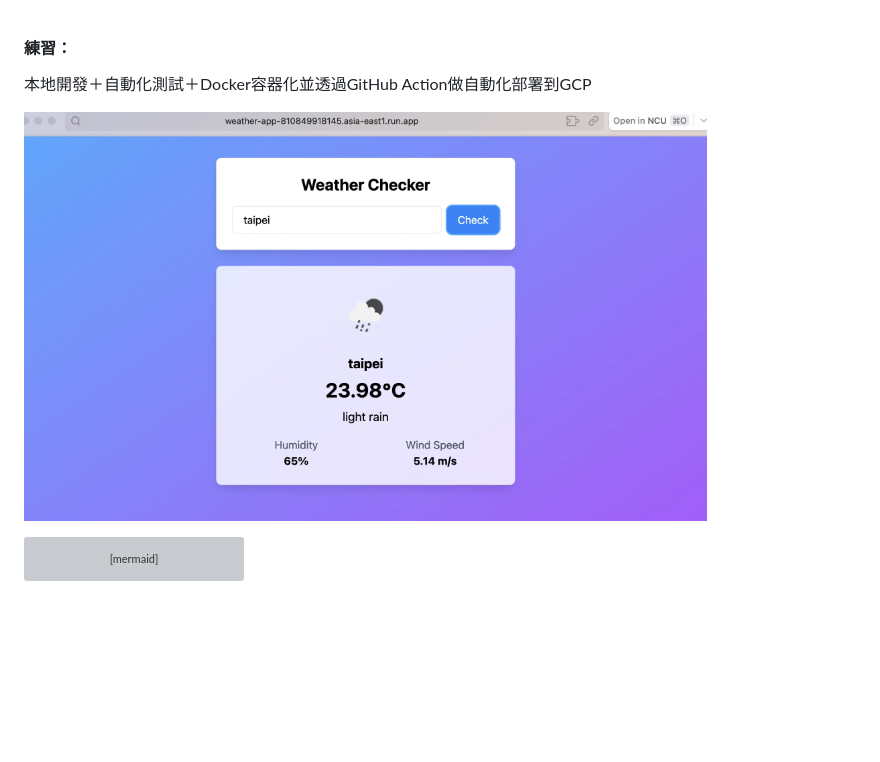
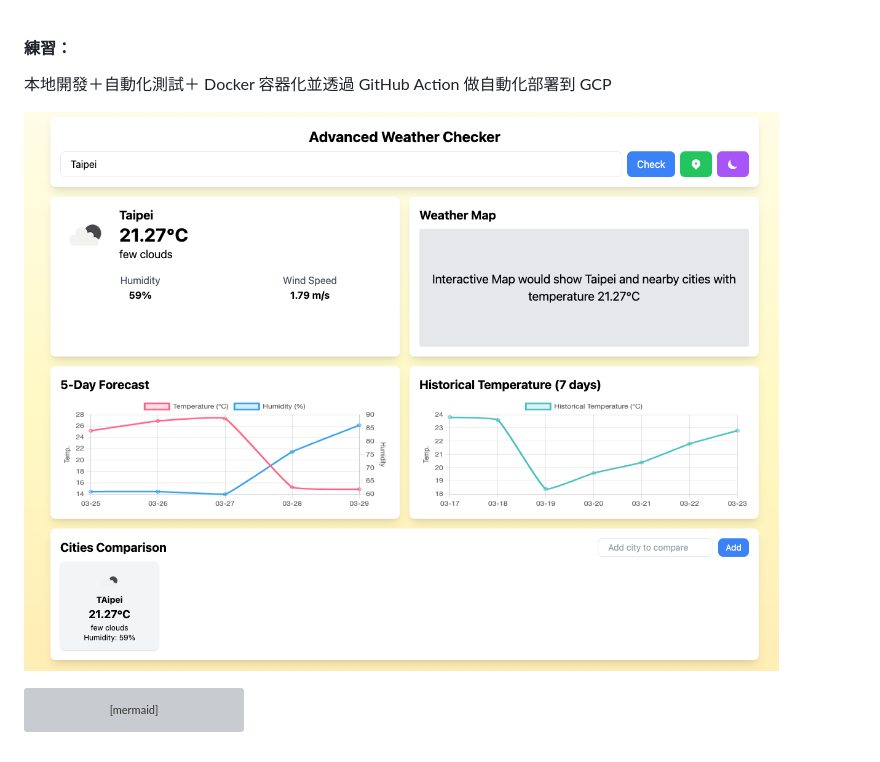
Before and after one commit to hizirong/weather-app, a Markdown page: readme.md, the part around the change. GitHub-like rendering; pictures changed too: image-1.png (added); blank space fills up the shorter version; grey boxes are pictures that could not be loaded.

Commit message:
update readme pic

````diff
--- a/readme.md
+++ b/readme.md
@@ -1,9 +1,8 @@
 #### 練習：
 
-本地開發＋自動化測試＋Docker容器化並透過GitHub Action做自動化部署到GCP
+本地開發＋自動化測試＋ Docker 容器化並透過 GitHub Action 做自動化部署到 GCP
 
-![alt text](image.png)
-
+![alt text](image-1.png)
 
 ```mermaid
 graph LR
````
